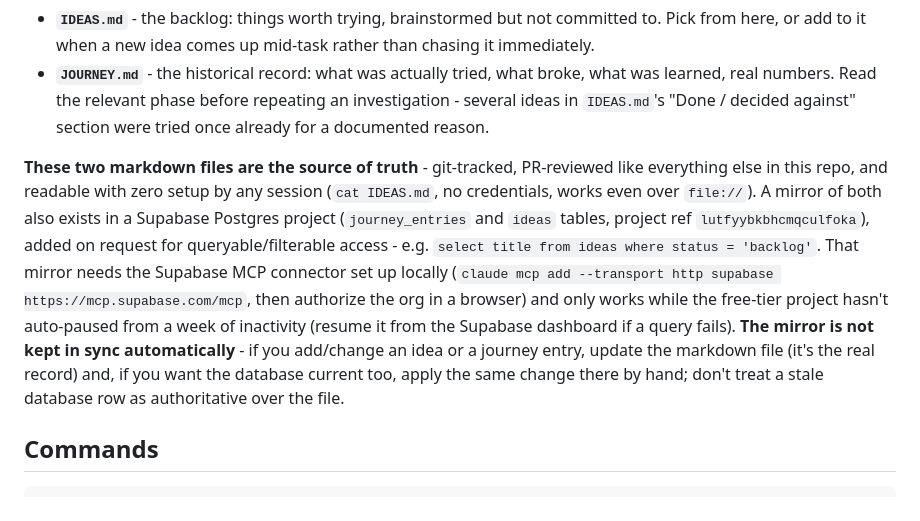
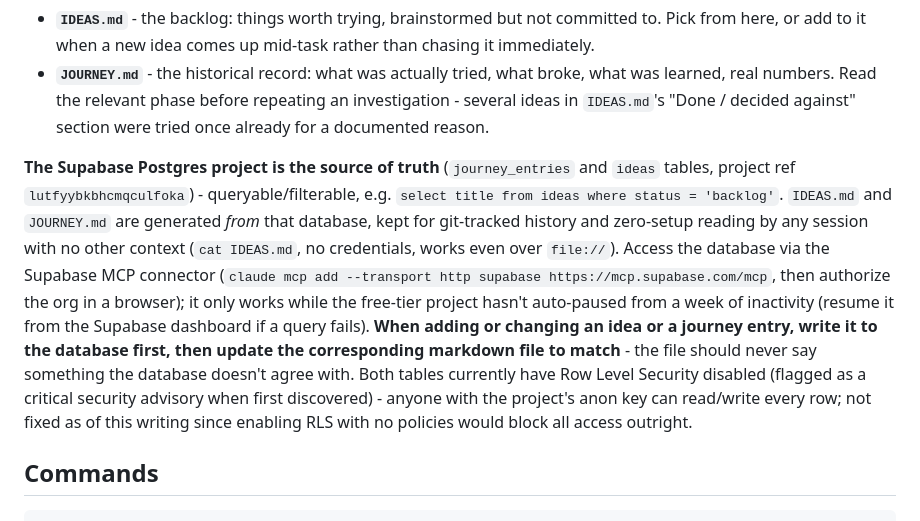
Before and after one commit to dwooods/asciify, a Markdown page: CLAUDE.md, the part around the change. GitHub-like rendering.

Commit message:
Flip source-of-truth framing: Supabase DB, not the markdown files
User decision: journey_entries/ideas in Supabase are canonical;
IDEAS.md/JOURNEY.md are generated from them, not the other way around.

Co-Authored-By: Claude Sonnet 5 <noreply@anthropic.com>
Claude-Session: https://claude.ai/code/session_012KZfTCLpCeAC7FxSbZyAjm

```diff
--- a/CLAUDE.md
+++ b/CLAUDE.md
@@ -17,7 +17,7 @@ Two files, two different jobs - check both when picking up work with no other co
 - **`IDEAS.md`** - the backlog: things worth trying, brainstormed but not committed to. Pick from here, or add to it when a new idea comes up mid-task rather than chasing it immediately.
 - **`JOURNEY.md`** - the historical record: what was actually tried, what broke, what was learned, real numbers. Read the relevant phase before repeating an investigation - several ideas in `IDEAS.md`'s "Done / decided against" section were tried once already for a documented reason.
 
-**These two markdown files are the source of truth** - git-tracked, PR-reviewed like everything else in this repo, and readable with zero setup by any session (`cat IDEAS.md`, no credentials, works even over `file://`). A mirror of both also exists in a Supabase Postgres project (`journey_entries` and `ideas` tables, project ref `lutfyybkbhcmqculfoka`), added on request for queryable/filterable access - e.g. `select title from ideas where status = 'backlog'`. That mirror needs the Supabase MCP connector set up locally (`claude mcp add --transport http supabase https://mcp.supabase.com/mcp`, then authorize the org in a browser) and only works while the free-tier project hasn't auto-paused from a week of inactivity (resume it from the Supabase dashboard if a query fails). **The mirror is not kept in sync automatically** - if you add/change an idea or a journey entry, update the markdown file (it's the real record) and, if you want the database current too, apply the same change there by hand; don't treat a stale database row as authoritative over the file.
+**The Supabase Postgres project is the source of truth** (`journey_entries` and `ideas` tables, project ref `lutfyybkbhcmqculfoka`) - queryable/filterable, e.g. `select title from ideas where status = 'backlog'`. `IDEAS.md` and `JOURNEY.md` are generated *from* that database, kept for git-tracked history and zero-setup reading by any session with no other context (`cat IDEAS.md`, no credentials, works even over `file://`). Access the database via the Supabase MCP connector (`claude mcp add --transport http supabase https://mcp.supabase.com/mcp`, then authorize the org in a browser); it only works while the free-tier project hasn't auto-paused from a week of inactivity (resume it from the Supabase dashboard if a query fails). **When adding or changing an idea or a journey entry, write it to the database first, then update the corresponding markdown file to match** - the file should never say something the database doesn't agree with. Both tables currently have Row Level Security disabled (flagged as a critical security advisory when first discovered) - anyone with the project's anon key can read/write every row; not fixed as of this writing since enabling RLS with no policies would block all access outright.
 
 ## Commands
 
```
